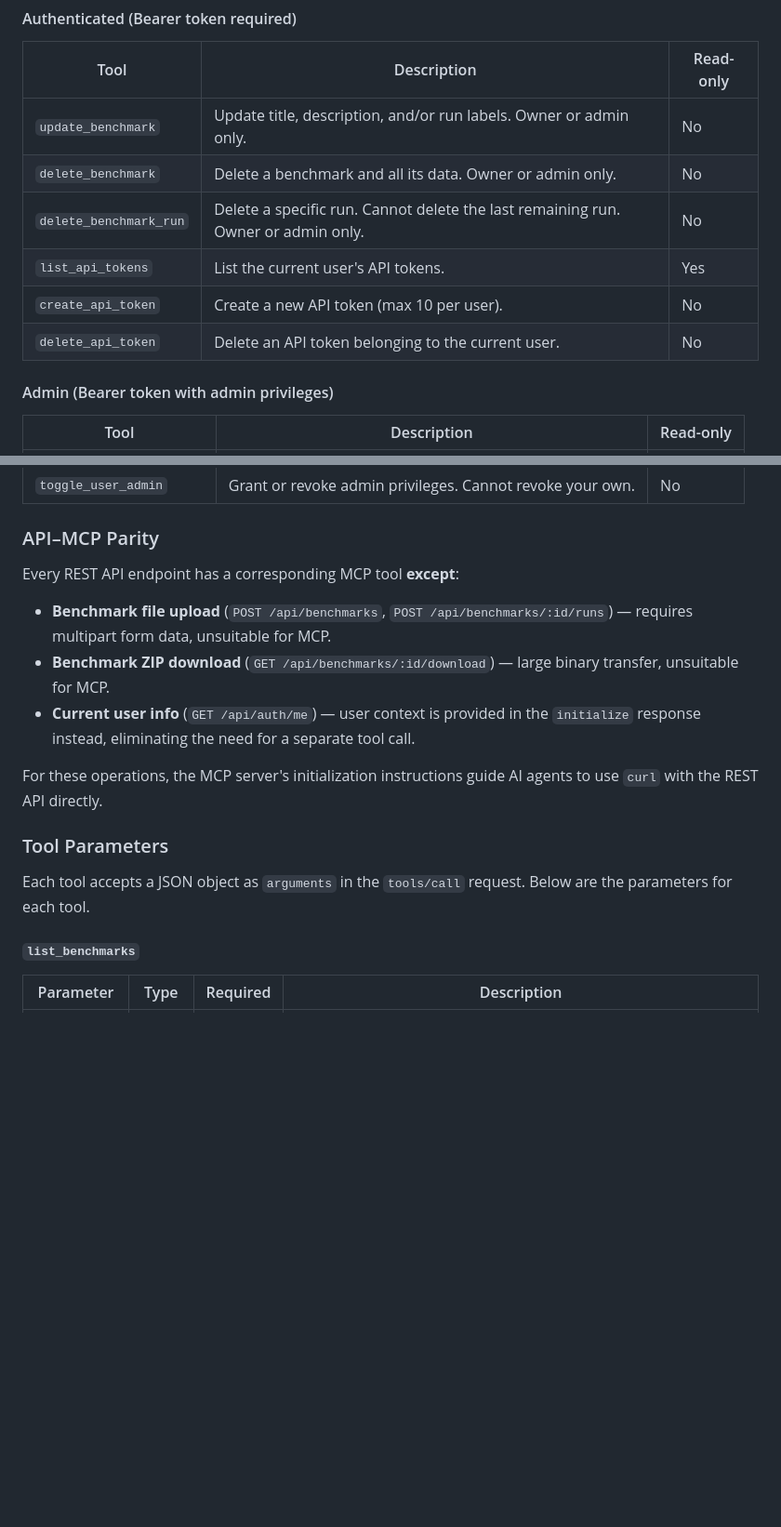
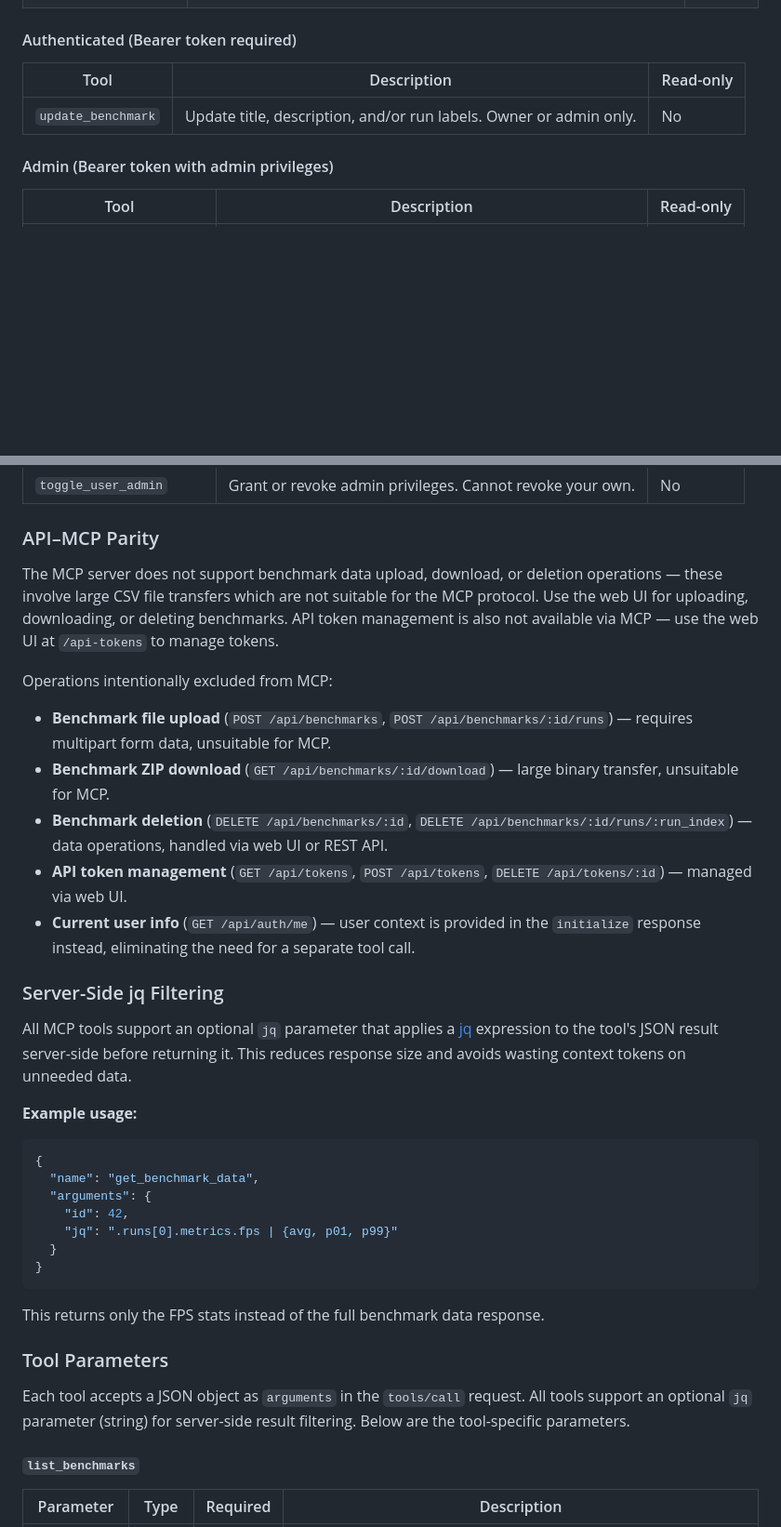
Before and after one commit to erkexzcx/flightlesssomething, a Markdown page: docs/api.md, 2 parts joined by grey strips. Shown at 93% size. Rendered like a GitHub page; blank space fills up the shorter version.

````diff
--- a/docs/api.md
+++ b/docs/api.md
@@ -335,11 +335,6 @@ The `initialize` response includes contextual information in its `instructions`
 | Tool | Description | Read-only |
 |---|---|---|
 | `update_benchmark` | Update title, description, and/or run labels. Owner or admin only. | No |
-| `delete_benchmark` | Delete a benchmark and all its data. Owner or admin only. | No |
-| `delete_benchmark_run` | Delete a specific run. Cannot delete the last remaining run. Owner or admin only. | No |
-| `list_api_tokens` | List the current user's API tokens. | Yes |
-| `create_api_token` | Create a new API token (max 10 per user). | No |
-| `delete_api_token` | Delete an API token belonging to the current user. | No |
 
 #### Admin (Bearer token with admin privileges)
 
@@ -353,17 +348,37 @@ The `initialize` response includes contextual information in its `instructions`
 
 ### API–MCP Parity
 
-Every REST API endpoint has a corresponding MCP tool **except**:
+The MCP server does not support benchmark data upload, download, or deletion operations — these involve large CSV file transfers which are not suitable for the MCP protocol. Use the web UI for uploading, downloading, or deleting benchmarks. API token management is also not available via MCP — use the web UI at `/api-tokens` to manage tokens.
+
+Operations intentionally excluded from MCP:
 
 - **Benchmark file upload** (`POST /api/benchmarks`, `POST /api/benchmarks/:id/runs`) — requires multipart form data, unsuitable for MCP.
 - **Benchmark ZIP download** (`GET /api/benchmarks/:id/download`) — large binary transfer, unsuitable for MCP.
+- **Benchmark deletion** (`DELETE /api/benchmarks/:id`, `DELETE /api/benchmarks/:id/runs/:run_index`) — data operations, handled via web UI or REST API.
+- **API token management** (`GET /api/tokens`, `POST /api/tokens`, `DELETE /api/tokens/:id`) — managed via web UI.
 - **Current user info** (`GET /api/auth/me`) — user context is provided in the `initialize` response instead, eliminating the need for a separate tool call.
 
-For these operations, the MCP server's initialization instructions guide AI agents to use `curl` with the REST API directly.
+### Server-Side jq Filtering
+
+All MCP tools support an optional `jq` parameter that applies a [jq](https://jqlang.github.io/jq/) expression to the tool's JSON result server-side before returning it. This reduces response size and avoids wasting context tokens on unneeded data.
+
+**Example usage:**
+
+```json
+{
+  "name": "get_benchmark_data",
+  "arguments": {
+    "id": 42,
+    "jq": ".runs[0].metrics.fps | {avg, p01, p99}"
+  }
+}
+```
+
+This returns only the FPS stats instead of the full benchmark data response.
 
 ### Tool Parameters
 
-Each tool accepts a JSON object as `arguments` in the `tools/call` request. Below are the parameters for each tool.
+Each tool accepts a JSON object as `arguments` in the `tools/call` request. All tools support an optional `jq` parameter (string) for server-side result filtering. Below are the tool-specific parameters.
 
 #### `list_benchmarks`
 
````
Also changed, not shown: other parts of docs/api.md (+10 -29 lines), .github/copilot-instructions.md (+11 -18 lines), docs/architecture.md (+1 -1 lines).
